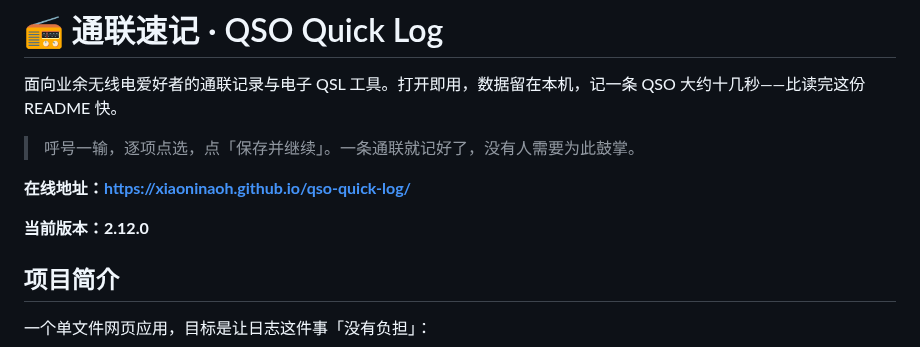
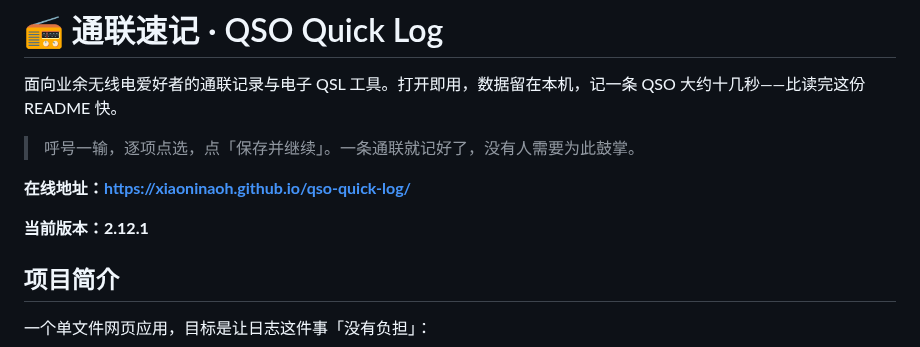
Before and after one commit to XiaoniNaoh/qso-quick-log, a Markdown page: README.md, the part around the change. Rendered like a GitHub page.

```diff
--- a/README.md
+++ b/README.md
@@ -6,7 +6,7 @@
 
 **在线地址：https://xiaoninaoh.github.io/qso-quick-log/**
 
-**当前版本：2.12.0**
+**当前版本：2.12.1**
 
 ## 项目简介
 
```
